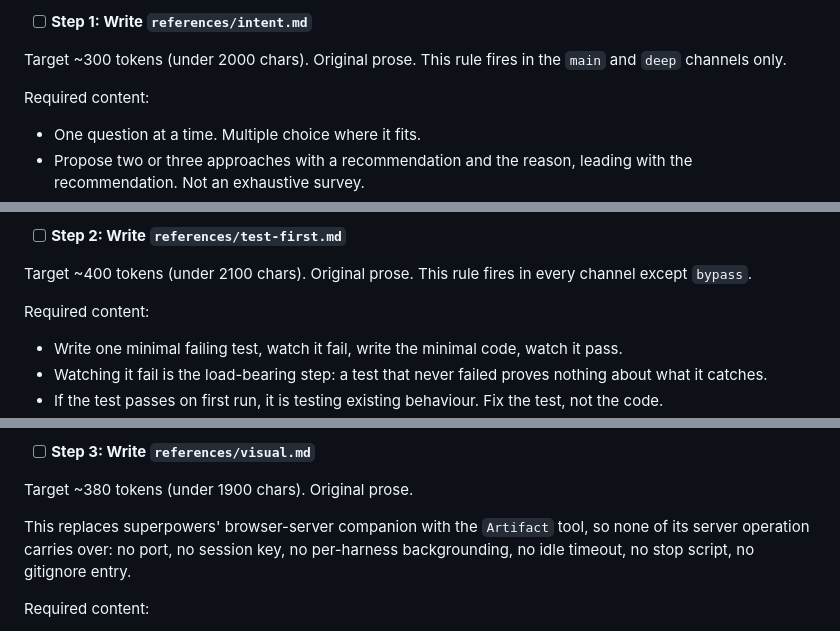
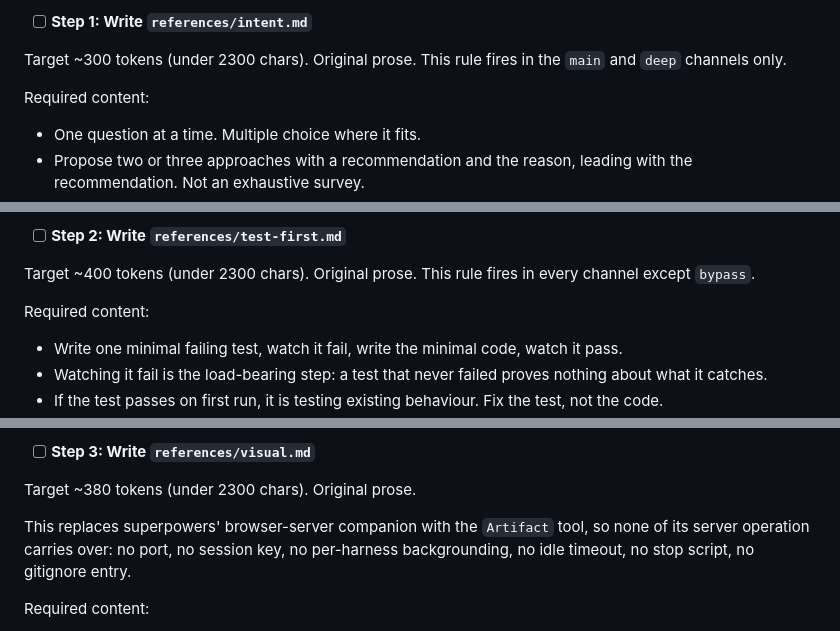
Before and after one commit to iceinvein/agent-skills, a Markdown page: docs/plans/2026-08-07-sluice.md, 3 parts joined by grey strips. GitHub-like rendering.

Commit message:
docs(sluice): raise ceilings again so the last fixes need not compress further

```diff
--- a/docs/plans/2026-08-07-sluice.md
+++ b/docs/plans/2026-08-07-sluice.md
@@ -325,7 +325,7 @@ Write both from scratch. Each spec below lists the claims the file must make and
 
 - [ ] **Step 1: Write `references/intent.md`**
 
-Target ~300 tokens (under 2000 chars). Original prose. This rule fires in the `main` and `deep` channels only.
+Target ~300 tokens (under 2300 chars). Original prose. This rule fires in the `main` and `deep` channels only.
 
 Required content:
 - One question at a time. Multiple choice where it fits.
@@ -338,7 +338,7 @@ Required content:
 
 - [ ] **Step 2: Write `references/test-first.md`**
 
-Target ~400 tokens (under 2100 chars). Original prose. This rule fires in every channel except `bypass`.
+Target ~400 tokens (under 2300 chars). Original prose. This rule fires in every channel except `bypass`.
 
 Required content:
 - Write one minimal failing test, watch it fail, write the minimal code, watch it pass.
@@ -353,7 +353,7 @@ Required content:
 
 - [ ] **Step 3: Write `references/visual.md`**
 
-Target ~380 tokens (under 1900 chars). Original prose.
+Target ~380 tokens (under 2300 chars). Original prose.
 
 This replaces superpowers' browser-server companion with the `Artifact` tool, so
 none of its server operation carries over: no port, no session key, no
```
Also changed, not shown: other parts of docs/plans/2026-08-07-sluice.md (+8 -8 lines).
